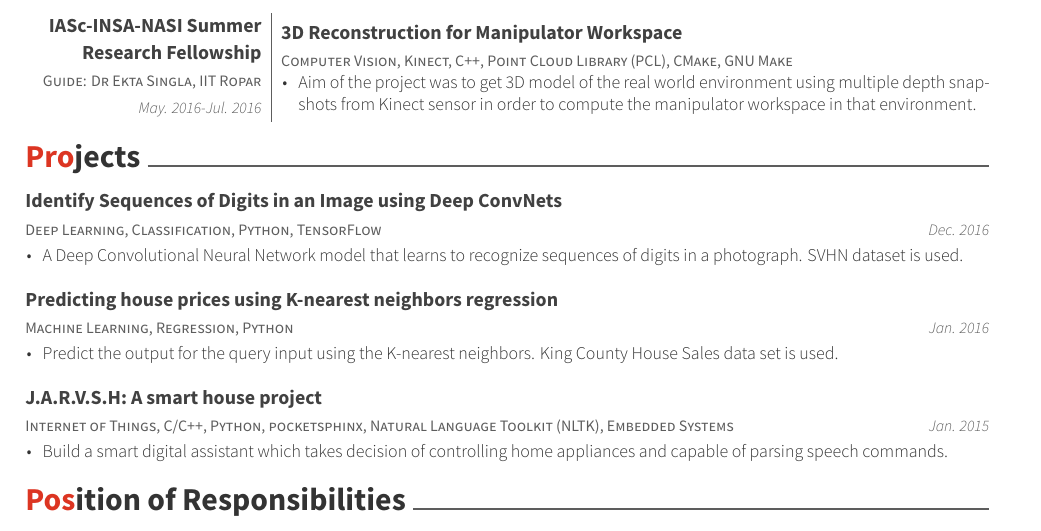
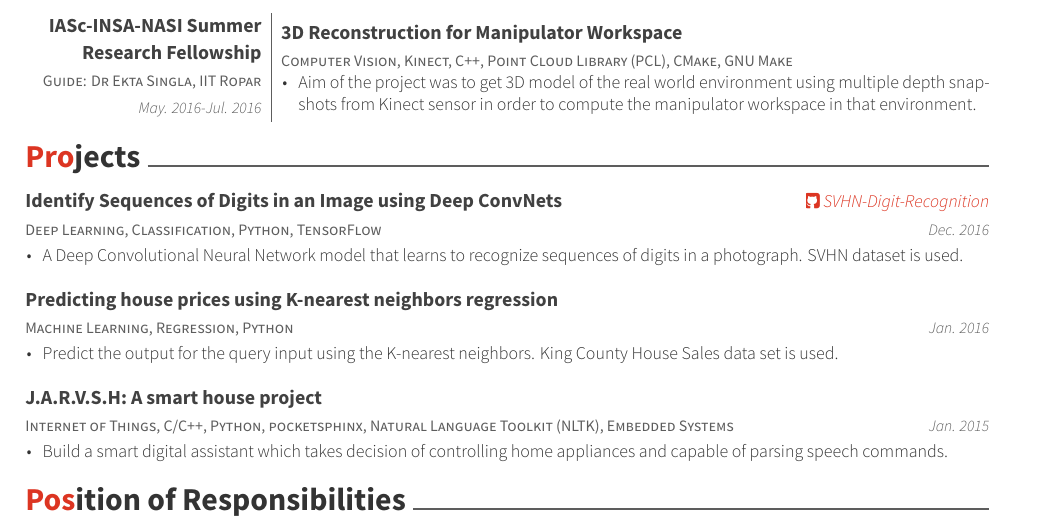
Before and after one commit to ashutoshdas96/resume, a LaTeX CV (Ashutosh_Das_Resume.tex, which reads awesome-cv.cls): part of the page, cut so that both start at the same text. The pictures show the PDF file Ashutosh_Das_Resume.pdf that the author committed with the source.

Commit message:
added gitProject function

```diff
--- a/awesome-cv.cls
+++ b/awesome-cv.cls
@@ -698,3 +698,7 @@
       \letterenclosurestyle{\@letterenclname:  \@letterenclosure} \\
     }
 }
+
+% Defines writer's github project (optional)
+% Usage: \githubProject{<github-nick>}
+\newcommand*{\githubProject}[1]{{\href{https://github.com/\@github/#1}{\faGithubSquare\ #1}}}
```
Also changed, not shown: resume/projects.tex (+1 -5 lines), Ashutosh_Das_Resume.pdf.
